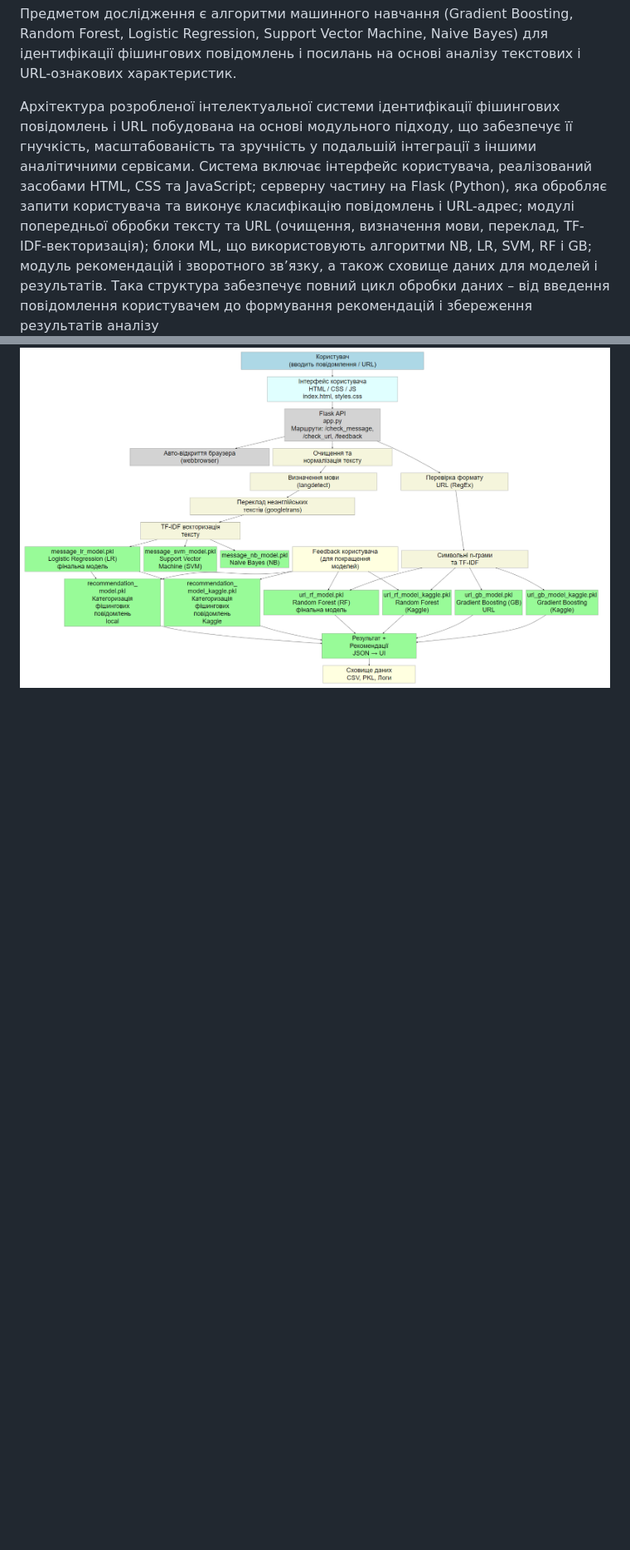
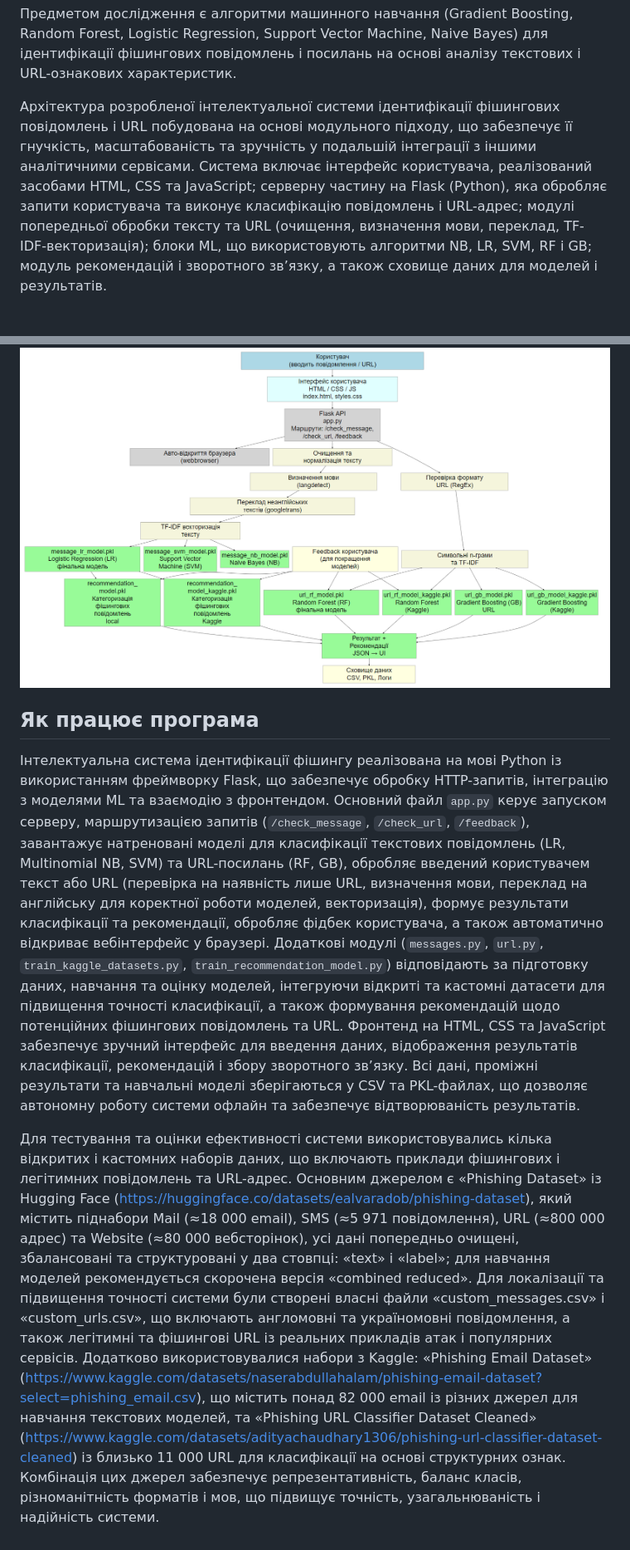
Before and after one commit to inaprel3/PhisIdent, a Markdown page: README.md, 2 parts joined by grey strips. Shown at 83% size. Drawn GitHub-style; blank space fills up the shorter version.

```diff
--- a/README.md
+++ b/README.md
@@ -21,5 +21,12 @@ python app.py
 
 Предметом дослідження є алгоритми машинного навчання (Gradient Boosting, Random Forest, Logistic Regression, Support Vector Machine, Naive Bayes) для ідентифікації фішингових повідомлень і посилань на основі аналізу текстових і URL-ознакових характеристик.
 
-Архітектура розробленої інтелектуальної системи ідентифікації фішингових повідомлень і URL побудована на основі модульного підходу, що забезпечує її гнучкість, масштабованість та зручність у подальшій інтеграції з іншими аналітичними сервісами. Система включає інтерфейс користувача, реалізований засобами HTML, CSS та JavaScript; серверну частину на Flask (Python), яка обробляє запити користувача та виконує класифікацію повідомлень і URL-адрес; модулі попередньої обробки тексту та URL (очищення, визначення мови, переклад, TF-IDF-векторизація); блоки ML, що використовують алгоритми NB, LR, SVM, RF і GB; модуль рекомендацій і зворотного зв’язку, а також сховище даних для моделей і результатів. Така структура забезпечує повний цикл обробки даних – від введення повідомлення користувачем до формування рекомендацій і збереження результатів аналізу
+Архітектура розробленої інтелектуальної системи ідентифікації фішингових повідомлень і URL побудована на основі модульного підходу, що забезпечує її гнучкість, масштабованість та зручність у подальшій інтеграції з іншими аналітичними сервісами. Система включає інтерфейс користувача, реалізований засобами HTML, CSS та JavaScript; серверну частину на Flask (Python), яка обробляє запити користувача та виконує класифікацію повідомлень і URL-адрес; модулі попередньої обробки тексту та URL (очищення, визначення мови, переклад, TF-IDF-векторизація); блоки ML, що використовують алгоритми NB, LR, SVM, RF і GB; модуль рекомендацій і зворотного зв’язку, а також сховище даних для моделей і результатів.
+
 ![Схема структури системи](https://github.com/inaprel3/PhisIdent/raw/main/picture/SchemeStructure.png)
+
+## Як працює програма
+
+Інтелектуальна система ідентифікації фішингу реалізована на мові Python із використанням фреймворку Flask, що забезпечує обробку HTTP-запитів, інтеграцію з моделями ML та взаємодію з фронтендом. Основний файл `app.py` керує запуском серверу, маршрутизацією запитів (`/check_message`, `/check_url`, `/feedback`), завантажує натреновані моделі для класифікації текстових повідомлень (LR, Multinomial NB, SVM) та URL-посилань (RF, GB), обробляє введений користувачем текст або URL (перевірка на наявність лише URL, визначення мови, переклад на англійську для коректної роботи моделей, векторизація), формує результати класифікації та рекомендації, обробляє фідбек користувача, а також автоматично відкриває вебінтерфейс у браузері. Додаткові модулі (`messages.py`, `url.py`, `train_kaggle_datasets.py`, `train_recommendation_model.py`) відповідають за підготовку даних, навчання та оцінку моделей, інтегруючи відкриті та кастомні датасети для підвищення точності класифікації, а також формування рекомендацій щодо потенційних фішингових повідомлень та URL. Фронтенд на HTML, CSS та JavaScript забезпечує зручний інтерфейс для введення даних, відображення результатів класифікації, рекомендацій і збору зворотного зв’язку. Всі дані, проміжні результати та навчальні моделі зберігаються у CSV та PKL-файлах, що дозволяє автономну роботу системи офлайн та забезпечує відтворюваність результатів.
+
+Для тестування та оцінки ефективності системи використовувались кілька відкритих і кастомних наборів даних, що включають приклади фішингових і легітимних повідомлень та URL-адрес. Основним джерелом є «Phishing Dataset» із Hugging Face (https://huggingface.co/datasets/ealvaradob/phishing-dataset), який містить піднабори Mail (≈18 000 email), SMS (≈5 971 повідомлення), URL (≈800 000 адрес) та Website (≈80 000 вебсторінок), усі дані попередньо очищені, збалансовані та структуровані у два стовпці: «text» і «label»; для навчання моделей рекомендується скорочена версія «combined reduced». Для локалізації та підвищення точності системи були створені власні файли «custom_messages.csv» і «custom_urls.csv», що включають англомовні та україномовні повідомлення, а також легітимні та фішингові URL із реальних прикладів атак і популярних сервісів. Додатково використовувалися набори з Kaggle: «Phishing Email Dataset» (https://www.kaggle.com/datasets/naserabdullahalam/phishing-email-dataset?select=phishing_email.csv), що містить понад 82 000 email із різних джерел для навчання текстових моделей, та «Phishing URL Classifier Dataset Cleaned» (https://www.kaggle.com/datasets/adityachaudhary1306/phishing-url-classifier-dataset-cleaned) із близько 11 000 URL для класифікації на основі структурних ознак. Комбінація цих джерел забезпечує репрезентативність, баланс класів, різноманітність форматів і мов, що підвищує точність, узагальнюваність і надійність системи.
```
